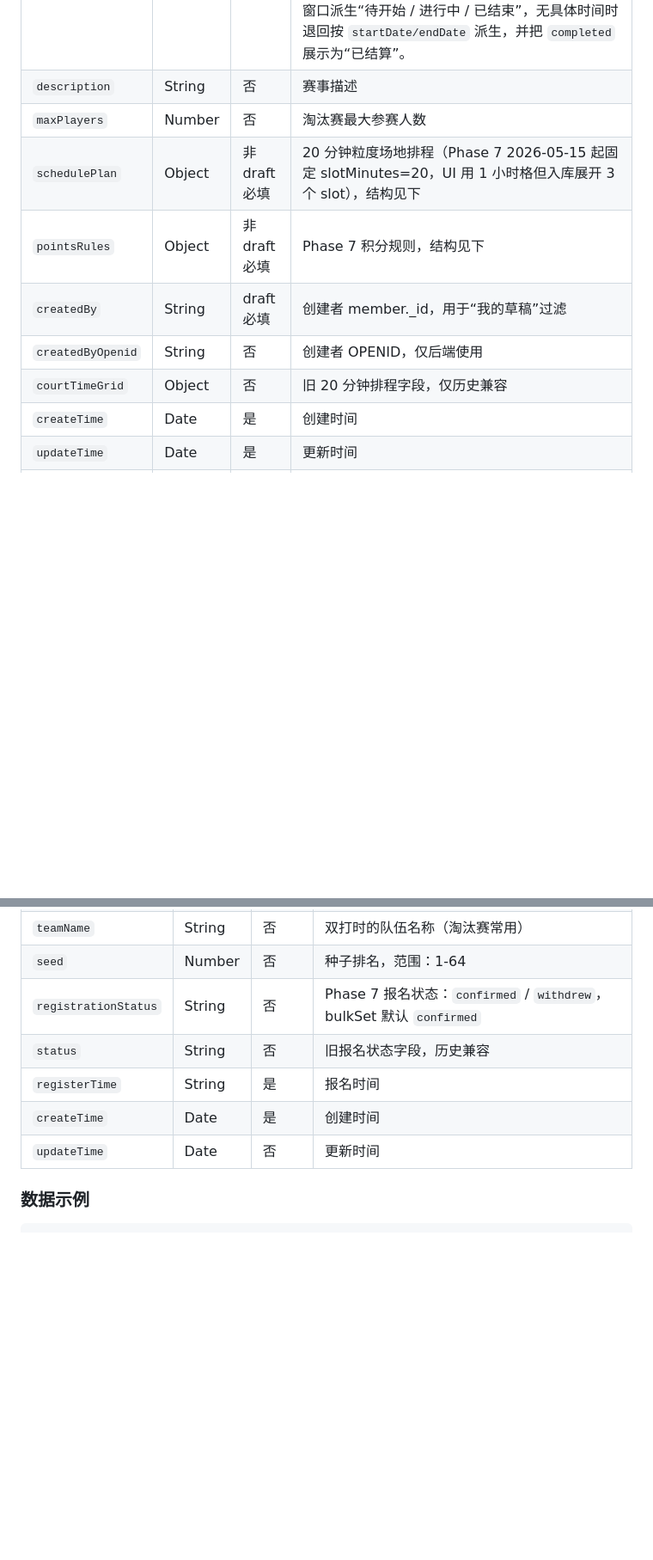
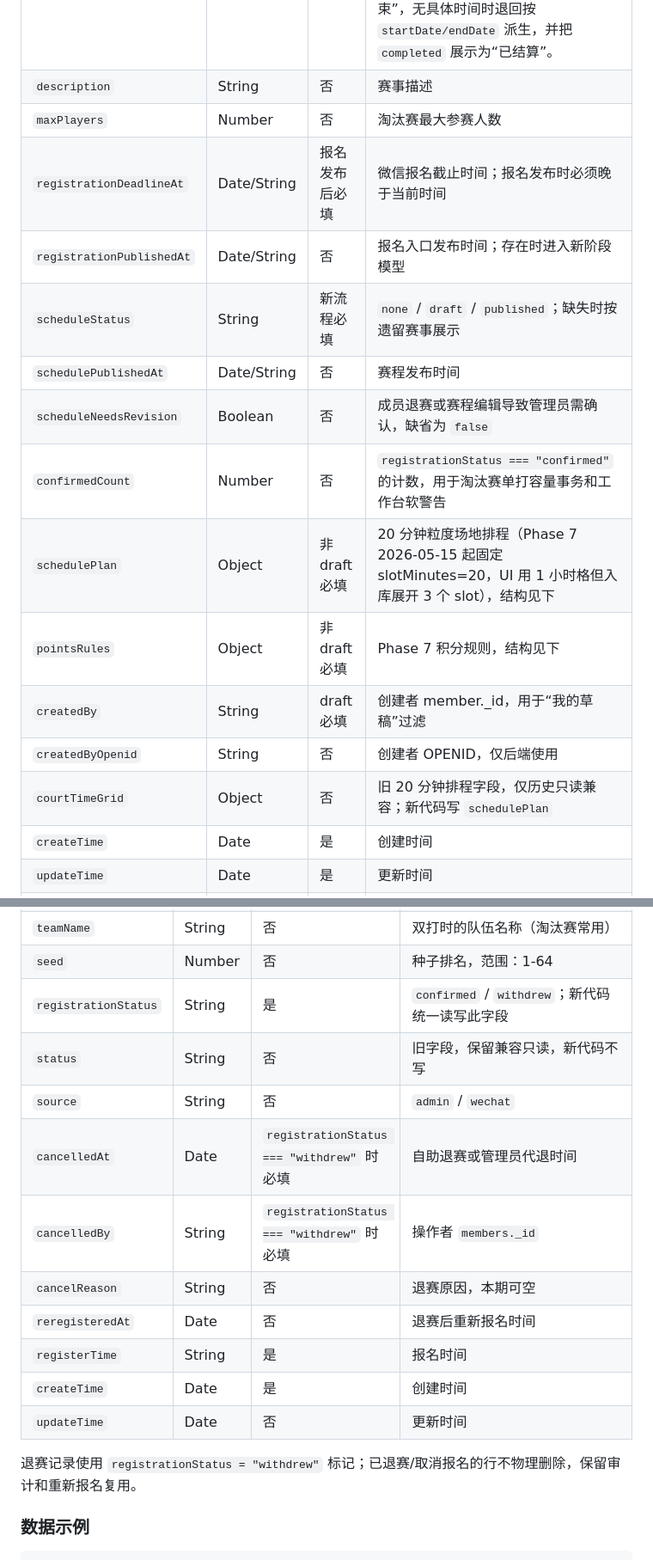
Before and after one commit to hellolintao/FOPEN-PURE, a Markdown page: cloudfunctions/DATABASE_SCHEMA.md, 2 parts joined by grey strips. Shown at 86% size. GitHub-like rendering; blank space fills up the shorter version.

Commit message:
docs: align tournament registration schema

```diff
--- a/cloudfunctions/DATABASE_SCHEMA.md
+++ b/cloudfunctions/DATABASE_SCHEMA.md
@@ -172,11 +172,17 @@
 | `status` | String | 是 | 持久化生命周期：`draft`（草稿）/ `upcoming`（已发布待开始）/ `ongoing`（已开始录分）/ `completed`（比分已全部确认并结算）。前端展示态会优先按 `schedulePlan.courts[].slots` 精确时间窗口派生“待开始 / 进行中 / 已结束”，无具体时间时退回按 `startDate/endDate` 派生，并把 `completed` 展示为“已结算”。 |
 | `description` | String | 否 | 赛事描述 |
 | `maxPlayers` | Number | 否 | 淘汰赛最大参赛人数 |
+| `registrationDeadlineAt` | Date/String | 报名发布后必填 | 微信报名截止时间；报名发布时必须晚于当前时间 |
+| `registrationPublishedAt` | Date/String | 否 | 报名入口发布时间；存在时进入新阶段模型 |
+| `scheduleStatus` | String | 新流程必填 | `none` / `draft` / `published`；缺失时按遗留赛事展示 |
+| `schedulePublishedAt` | Date/String | 否 | 赛程发布时间 |
+| `scheduleNeedsRevision` | Boolean | 否 | 成员退赛或赛程编辑导致管理员需确认，缺省为 `false` |
+| `confirmedCount` | Number | 否 | `registrationStatus === "confirmed"` 的计数，用于淘汰赛单打容量事务和工作台软警告 |
 | `schedulePlan` | Object | 非 draft 必填 | 20 分钟粒度场地排程（Phase 7 2026-05-15 起固定 slotMinutes=20，UI 用 1 小时格但入库展开 3 个 slot），结构见下 |
 | `pointsRules` | Object | 非 draft 必填 | Phase 7 积分规则，结构见下 |
 | `createdBy` | String | draft 必填 | 创建者 member._id，用于“我的草稿”过滤 |
 | `createdByOpenid` | String | 否 | 创建者 OPENID，仅后端使用 |
-| `courtTimeGrid` | Object | 否 | 旧 20 分钟排程字段，仅历史兼容 |
+| `courtTimeGrid` | Object | 否 | 旧 20 分钟排程字段，仅历史只读兼容；新代码写 `schedulePlan` |
 | `createTime` | Date | 是 | 创建时间 |
 | `updateTime` | Date | 是 | 更新时间 |
 | `completedAt` | Date | 否 | 全部可打比赛确认并结算的时间，`status='completed'` 时写入 |
@@ -244,11 +250,18 @@
 | `partnerName` | String | 双打+淘汰赛 必填 | 双打搭档姓名（常规赛双打可空） |
 | `teamName` | String | 否 | 双打时的队伍名称（淘汰赛常用） |
 | `seed` | Number | 否 | 种子排名，范围：1-64 |
-| `registrationStatus` | String | 否 | Phase 7 报名状态：`confirmed` / `withdrew`，bulkSet 默认 `confirmed` |
-| `status` | String | 否 | 旧报名状态字段，历史兼容 |
+| `registrationStatus` | String | 是 | `confirmed` / `withdrew`；新代码统一读写此字段 |
+| `status` | String | 否 | 旧字段，保留兼容只读，新代码不写 |
+| `source` | String | 否 | `admin` / `wechat` |
+| `cancelledAt` | Date | `registrationStatus === "withdrew"` 时必填 | 自助退赛或管理员代退时间 |
+| `cancelledBy` | String | `registrationStatus === "withdrew"` 时必填 | 操作者 `members._id` |
+| `cancelReason` | String | 否 | 退赛原因，本期可空 |
+| `reregisteredAt` | Date | 否 | 退赛后重新报名时间 |
 | `registerTime` | String | 是 | 报名时间 |
 | `createTime` | Date | 是 | 创建时间 |
 | `updateTime` | Date | 否 | 更新时间 |
+
+退赛记录使用 `registrationStatus = "withdrew"` 标记；已退赛/取消报名的行不物理删除，保留审计和重新报名复用。
 
 ### 数据示例
 
```
Also changed, not shown: other parts of cloudfunctions/DATABASE_SCHEMA.md (+1 -1 lines), 1 other file.
